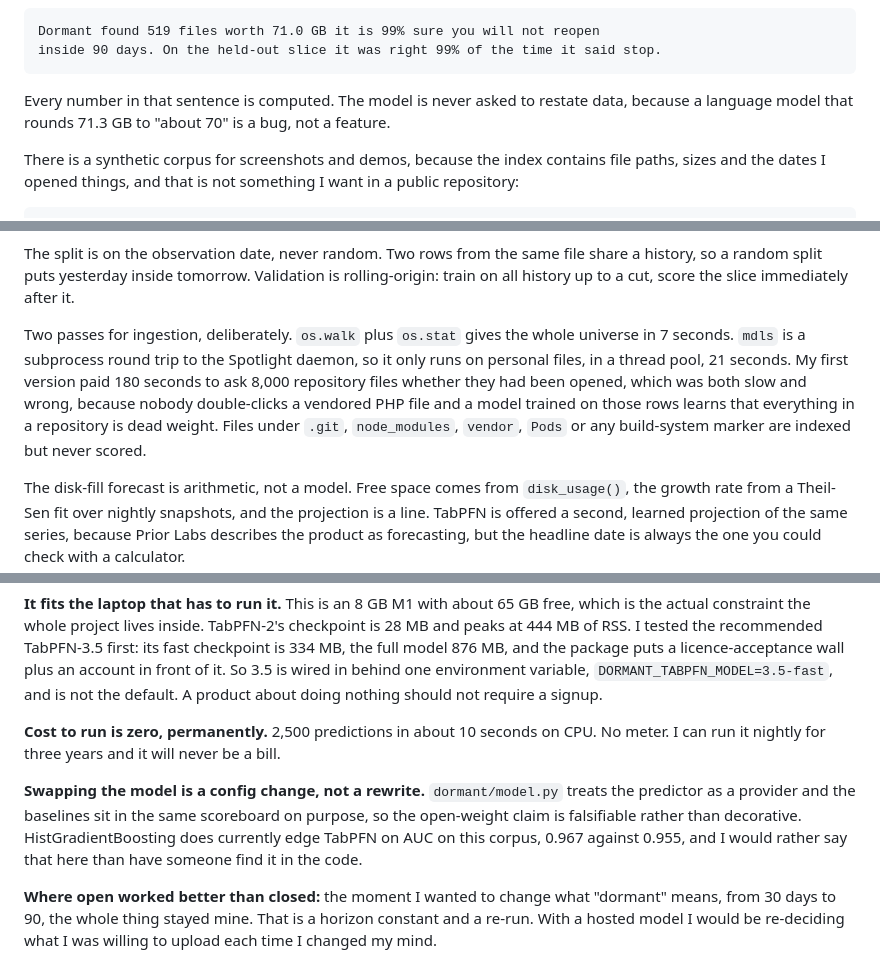
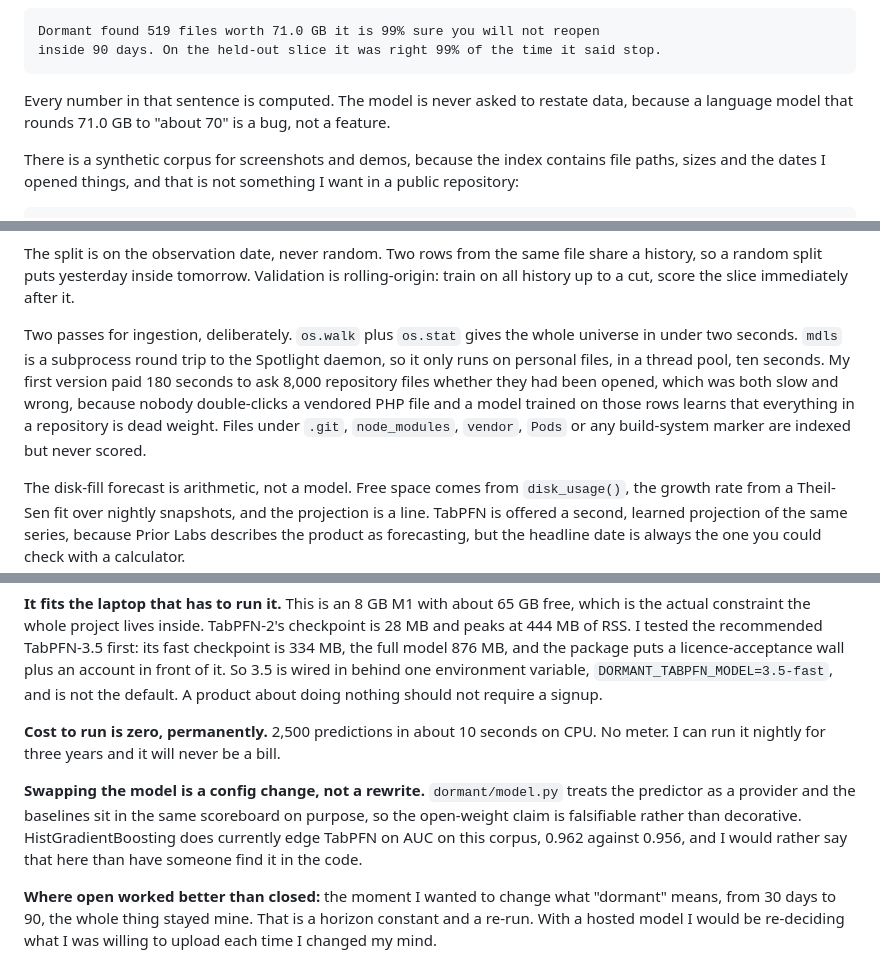
Before and after one commit to soumwadeep/Dormant, a Markdown page: SUBMISSION.md, 3 parts joined by grey strips. GitHub-like rendering.

Commit message:
Align the remaining three figures in the post with the final measured run

````diff
--- a/SUBMISSION.md
+++ b/SUBMISSION.md
@@ -45,7 +45,7 @@ Dormant found 519 files worth 71.0 GB it is 99% sure you will not reopen
 inside 90 days. On the held-out slice it was right 99% of the time it said stop.
 ```
 
-Every number in that sentence is computed. The model is never asked to restate data, because a language model that rounds 71.3 GB to "about 70" is a bug, not a feature.
+Every number in that sentence is computed. The model is never asked to restate data, because a language model that rounds 71.0 GB to "about 70" is a bug, not a feature.
 
 There is a synthetic corpus for screenshots and demos, because the index contains file paths, sizes and the dates I opened things, and that is not something I want in a public repository:
 
@@ -73,7 +73,7 @@ That third clause is the difference between an evaluation and a fiction. A windo
 
 The split is on the observation date, never random. Two rows from the same file share a history, so a random split puts yesterday inside tomorrow. Validation is rolling-origin: train on all history up to a cut, score the slice immediately after it.
 
-Two passes for ingestion, deliberately. `os.walk` plus `os.stat` gives the whole universe in 7 seconds. `mdls` is a subprocess round trip to the Spotlight daemon, so it only runs on personal files, in a thread pool, 21 seconds. My first version paid 180 seconds to ask 8,000 repository files whether they had been opened, which was both slow and wrong, because nobody double-clicks a vendored PHP file and a model trained on those rows learns that everything in a repository is dead weight. Files under `.git`, `node_modules`, `vendor`, `Pods` or any build-system marker are indexed but never scored.
+Two passes for ingestion, deliberately. `os.walk` plus `os.stat` gives the whole universe in under two seconds. `mdls` is a subprocess round trip to the Spotlight daemon, so it only runs on personal files, in a thread pool, ten seconds. My first version paid 180 seconds to ask 8,000 repository files whether they had been opened, which was both slow and wrong, because nobody double-clicks a vendored PHP file and a model trained on those rows learns that everything in a repository is dead weight. Files under `.git`, `node_modules`, `vendor`, `Pods` or any build-system marker are indexed but never scored.
 
 The disk-fill forecast is arithmetic, not a model. Free space comes from `disk_usage()`, the growth rate from a Theil-Sen fit over nightly snapshots, and the projection is a line. TabPFN is offered a second, learned projection of the same series, because Prior Labs describes the product as forecasting, but the headline date is always the one you could check with a calculator.
 
@@ -119,7 +119,7 @@ HistGradientBoosting beats the open-weight model at every corpus size on my mach
 
 **Cost to run is zero, permanently.** 2,500 predictions in about 10 seconds on CPU. No meter. I can run it nightly for three years and it will never be a bill.
 
-**Swapping the model is a config change, not a rewrite.** `dormant/model.py` treats the predictor as a provider and the baselines sit in the same scoreboard on purpose, so the open-weight claim is falsifiable rather than decorative. HistGradientBoosting does currently edge TabPFN on AUC on this corpus, 0.967 against 0.955, and I would rather say that here than have someone find it in the code.
+**Swapping the model is a config change, not a rewrite.** `dormant/model.py` treats the predictor as a provider and the baselines sit in the same scoreboard on purpose, so the open-weight claim is falsifiable rather than decorative. HistGradientBoosting does currently edge TabPFN on AUC on this corpus, 0.962 against 0.956, and I would rather say that here than have someone find it in the code.
 
 **Where open worked better than closed:** the moment I wanted to change what "dormant" means, from 30 days to 90, the whole thing stayed mine. That is a horizon constant and a re-run. With a hosted model I would be re-deciding what I was willing to upload each time I changed my mind.
 
````
